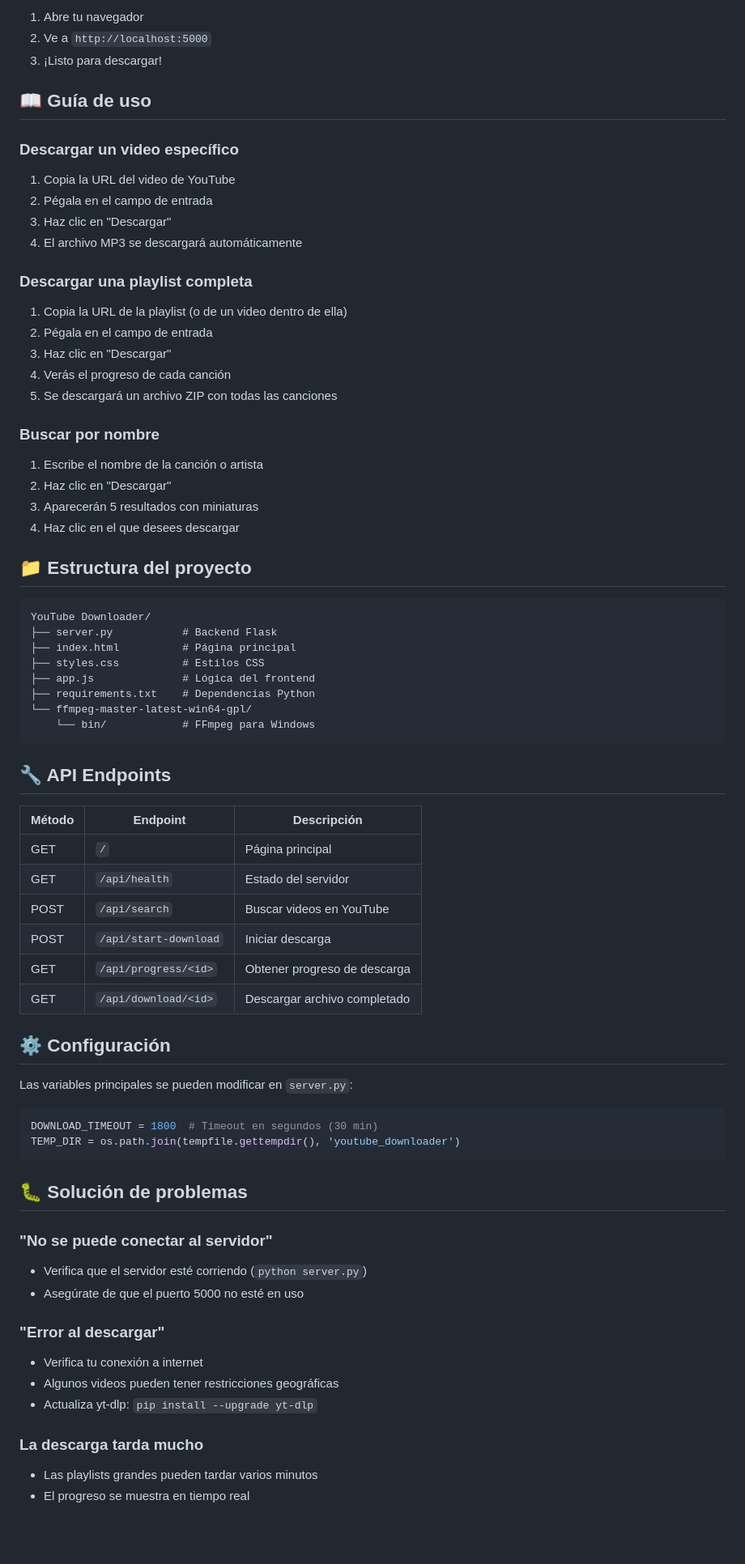
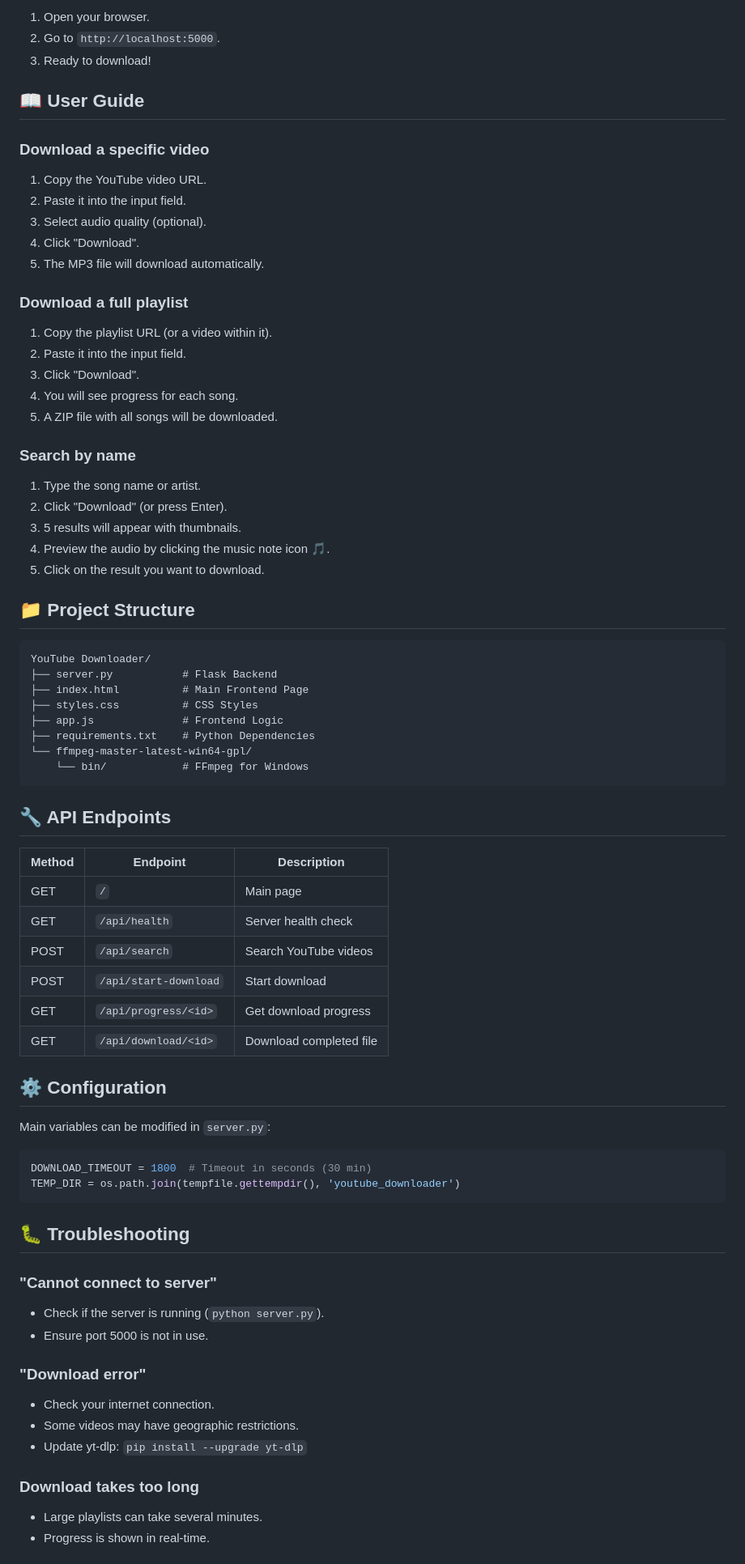
Before and after one commit to Ten1O0/YouTube-Music-Downloader, a Markdown page: README.md, the part around one of its changes. Shown at 81% size. Drawn GitHub-style; blank space fills up the shorter version.

Commit message:
docs: Translate README to English and update feature descriptions with new UI elements like audio preview and quality selection.

````diff
--- a/README.md
+++ b/README.md
@@ -83,77 +85,79 @@ El servidor se iniciará en `http://localhost:5000`
 
-1. Abre tu navegador
-2. Ve a `http://localhost:5000`
-3. ¡Listo para descargar!
+1. Open your browser.
+2. Go to `http://localhost:5000`.
+3. Ready to download!
 
-## 📖 Guía de uso
+## 📖 User Guide
 
-### Descargar un video específico
+### Download a specific video
 
-1. Copia la URL del video de YouTube
-2. Pégala en el campo de entrada
-3. Haz clic en "Descargar"
-4. El archivo MP3 se descargará automáticamente
+1. Copy the YouTube video URL.
+2. Paste it into the input field.
+3. Select audio quality (optional).
+4. Click "Download".
+5. The MP3 file will download automatically.
 
-### Descargar una playlist completa
+### Download a full playlist
 
-1. Copia la URL de la playlist (o de un video dentro de ella)
-2. Pégala en el campo de entrada
-3. Haz clic en "Descargar"
-4. Verás el progreso de cada canción
-5. Se descargará un archivo ZIP con todas las canciones
+1. Copy the playlist URL (or a video within it).
+2. Paste it into the input field.
+3. Click "Download".
+4. You will see progress for each song.
+5. A ZIP file with all songs will be downloaded.
 
-### Buscar por nombre
+### Search by name
 
-1. Escribe el nombre de la canción o artista
-2. Haz clic en "Descargar"
-3. Aparecerán 5 resultados con miniaturas
-4. Haz clic en el que desees descargar
+1. Type the song name or artist.
+2. Click "Download" (or press Enter).
+3. 5 results will appear with thumbnails.
+4. Preview the audio by clicking the music note icon 🎵.
+5. Click on the result you want to download.
 
-## 📁 Estructura del proyecto
+## 📁 Project Structure
 
 ```
 YouTube Downloader/
-├── server.py           # Backend Flask
-├── index.html          # Página principal
-├── styles.css          # Estilos CSS
-├── app.js              # Lógica del frontend
-├── requirements.txt    # Dependencias Python
+├── server.py           # Flask Backend
+├── index.html          # Main Frontend Page
+├── styles.css          # CSS Styles
+├── app.js              # Frontend Logic
+├── requirements.txt    # Python Dependencies
 └── ffmpeg-master-latest-win64-gpl/
-    └── bin/            # FFmpeg para Windows
+    └── bin/            # FFmpeg for Windows
 ```
 
 ## 🔧 API Endpoints
 
-| Método | Endpoint | Descripción |
+| Method | Endpoint | Description |
 |--------|----------|-------------|
-| GET | `/` | Página principal |
-| GET | `/api/health` | Estado del servidor |
-| POST | `/api/search` | Buscar videos en YouTube |
-| POST | `/api/start-download` | Iniciar descarga |
-| GET | `/api/progress/<id>` | Obtener progreso de descarga |
-| GET | `/api/download/<id>` | Descargar archivo completado |
+| GET | `/` | Main page |
+| GET | `/api/health` | Server health check |
+| POST | `/api/search` | Search YouTube videos |
+| POST | `/api/start-download` | Start download |
+| GET | `/api/progress/<id>` | Get download progress |
+| GET | `/api/download/<id>` | Download completed file |
 
-## ⚙️ Configuración
+## ⚙️ Configuration
 
-Las variables principales se pueden modificar en `server.py`:
+Main variables can be modified in `server.py`:
 
 ```python
-DOWNLOAD_TIMEOUT = 1800  # Timeout en segundos (30 min)
+DOWNLOAD_TIMEOUT = 1800  # Timeout in seconds (30 min)
 TEMP_DIR = os.path.join(tempfile.gettempdir(), 'youtube_downloader')
 ```
 
-## 🐛 Solución de problemas
+## 🐛 Troubleshooting
 
-### "No se puede conectar al servidor"
-- Verifica que el servidor esté corriendo (`python server.py`)
-- Asegúrate de que el puerto 5000 no esté en uso
+### "Cannot connect to server"
+- Check if the server is running (`python server.py`).
+- Ensure port 5000 is not in use.
 
-### "Error al descargar"
-- Verifica tu conexión a internet
-- Algunos videos pueden tener restricciones geográficas
-- Actualiza yt-dlp: `pip install --upgrade yt-dlp`
+### "Download error"
+- Check your internet connection.
+- Some videos may have geographic restrictions.
+- Update yt-dlp: `pip install --upgrade yt-dlp`
 
-### La descarga tarda mucho
-- Las playlists grandes pueden tardar varios minutos
-- El progreso se muestra en tiempo real
+### Download takes too long
+- Large playlists can take several minutes.
+- Progress is shown in real-time.
 
````
Also changed, not shown: other parts of README.md (+53 -51 lines).
